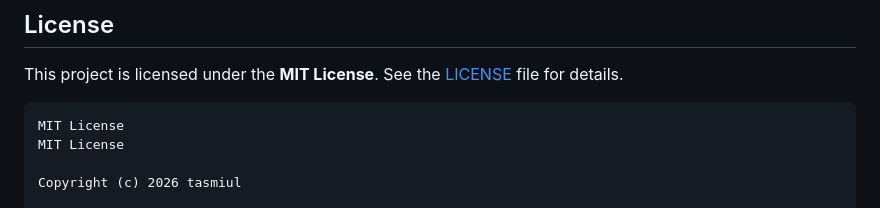
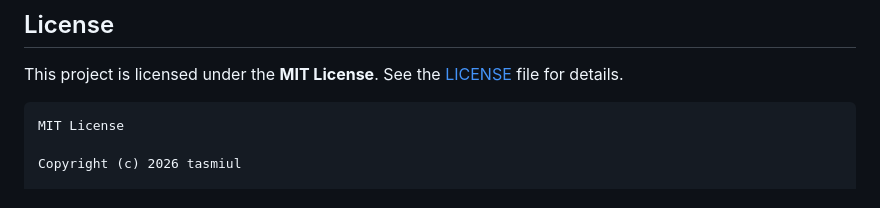
Before and after one commit to tasmiul/student-management-system-django, a Markdown page: README.md, the part around the change. Drawn GitHub-style.

Commit message:
Fix duplicate MIT License entry in README
Remove duplicate MIT License section in README

````diff
--- a/README.md
+++ b/README.md
@@ -290,7 +290,6 @@ This project is licensed under the **MIT License**. See the [LICENSE](LICENSE) f
 
 ```
 MIT License
-MIT License
 
 Copyright (c) 2026 tasmiul
 
````
